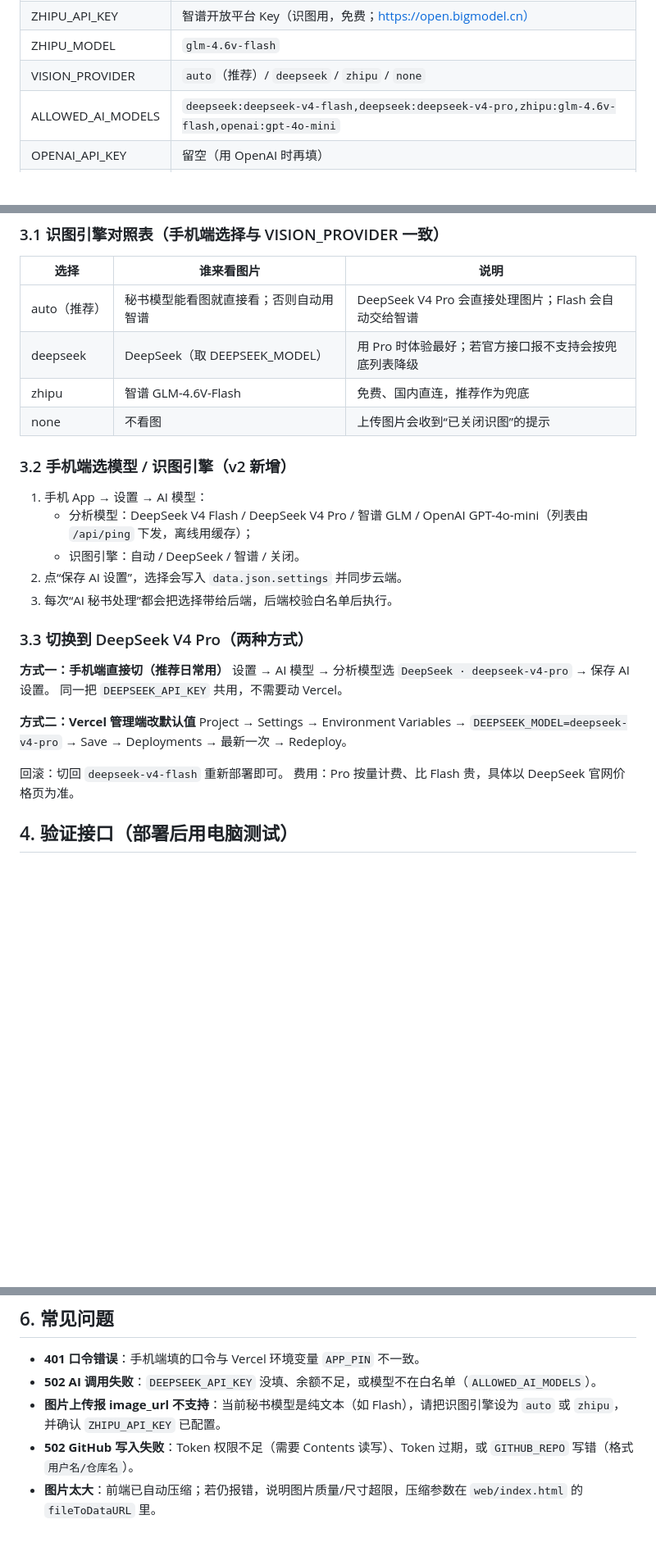
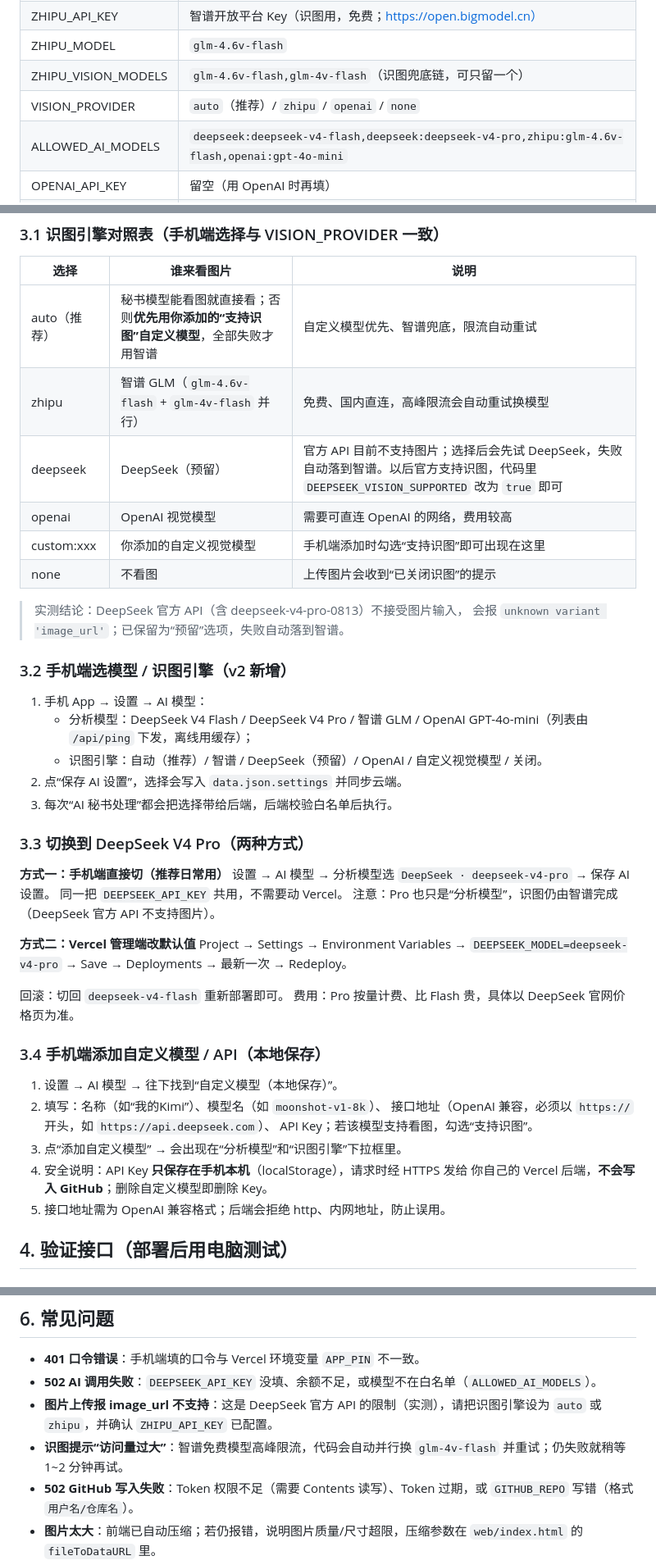
Before and after one commit to jiejinfeilu/aidash-v2, a Markdown page: docs/C-backend.md, 3 parts joined by grey strips. Shown at 82% size. Drawn GitHub-style; blank space fills up the shorter version.

```diff
--- a/docs/C-backend.md
+++ b/docs/C-backend.md
@@ -41,7 +41,8 @@
 | DEEPSEEK_MODEL | `deepseek-v4-flash`（想用 Pro 就填 `deepseek-v4-pro`） |
 | ZHIPU_API_KEY | 智谱开放平台 Key（识图用，免费；https://open.bigmodel.cn） |
 | ZHIPU_MODEL | `glm-4.6v-flash` |
-| VISION_PROVIDER | `auto`（推荐）/ `deepseek` / `zhipu` / `none` |
+| ZHIPU_VISION_MODELS | `glm-4.6v-flash,glm-4v-flash`（识图兜底链，可只留一个） |
+| VISION_PROVIDER | `auto`（推荐）/ `zhipu` / `openai` / `none` |
 | ALLOWED_AI_MODELS | `deepseek:deepseek-v4-flash,deepseek:deepseek-v4-pro,zhipu:glm-4.6v-flash,openai:gpt-4o-mini` |
 | OPENAI_API_KEY | 留空（用 OpenAI 时再填） |
 | OPENAI_MODEL | `gpt-4o-mini` |
@@ -61,16 +62,21 @@
 
 | 选择 | 谁来看图片 | 说明 |
 |---|---|---|
-| auto（推荐） | 秘书模型能看图就直接看；否则自动用智谱 | DeepSeek V4 Pro 会直接处理图片；Flash 会自动交给智谱 |
-| deepseek | DeepSeek（取 DEEPSEEK_MODEL） | 用 Pro 时体验最好；若官方接口报不支持会按兜底列表降级 |
-| zhipu | 智谱 GLM-4.6V-Flash | 免费、国内直连，推荐作为兜底 |
+| auto（推荐） | 秘书模型能看图就直接看；否则**优先用你添加的“支持识图”自定义模型**，全部失败才用智谱 | 自定义模型优先、智谱兜底，限流自动重试 |
+| zhipu | 智谱 GLM（`glm-4.6v-flash` + `glm-4v-flash` 并行） | 免费、国内直连，高峰限流会自动重试换模型 |
+| deepseek | DeepSeek（预留） | 官方 API 目前不支持图片；选择后会先试 DeepSeek，失败自动落到智谱。以后官方支持识图，代码里 `DEEPSEEK_VISION_SUPPORTED` 改为 `true` 即可 |
+| openai | OpenAI 视觉模型 | 需要可直连 OpenAI 的网络，费用较高 |
+| custom:xxx | 你添加的自定义视觉模型 | 手机端添加时勾选“支持识图”即可出现在这里 |
 | none | 不看图 | 上传图片会收到“已关闭识图”的提示 |
+
+> 实测结论：DeepSeek 官方 API（含 deepseek-v4-pro-0813）不接受图片输入，
+> 会报 `unknown variant 'image_url'`；已保留为“预留”选项，失败自动落到智谱。
 
 ### 3.2 手机端选模型 / 识图引擎（v2 新增）
 
 1. 手机 App → 设置 → AI 模型：
    - 分析模型：DeepSeek V4 Flash / DeepSeek V4 Pro / 智谱 GLM / OpenAI GPT-4o-mini（列表由 `/api/ping` 下发，离线用缓存）；
-   - 识图引擎：自动 / DeepSeek / 智谱 / 关闭。
+   - 识图引擎：自动（推荐）/ 智谱 / DeepSeek（预留）/ OpenAI / 自定义视觉模型 / 关闭。
 2. 点“保存 AI 设置”，选择会写入 `data.json.settings` 并同步云端。
 3. 每次“AI 秘书处理”都会把选择带给后端，后端校验白名单后执行。
 
@@ -79,6 +85,7 @@
 **方式一：手机端直接切（推荐日常用）**
 设置 → AI 模型 → 分析模型选 `DeepSeek · deepseek-v4-pro` → 保存 AI 设置。
 同一把 `DEEPSEEK_API_KEY` 共用，不需要动 Vercel。
+注意：Pro 也只是“分析模型”，识图仍由智谱完成（DeepSeek 官方 API 不支持图片）。
 
 **方式二：Vercel 管理端改默认值**
 Project → Settings → Environment Variables → `DEEPSEEK_MODEL=deepseek-v4-pro` → Save →
@@ -86,6 +93,17 @@ Deployments → 最新一次 → Redeploy。
 
 回滚：切回 `deepseek-v4-flash` 重新部署即可。
 费用：Pro 按量计费、比 Flash 贵，具体以 DeepSeek 官网价格页为准。
+
+### 3.4 手机端添加自定义模型 / API（本地保存）
+
+1. 设置 → AI 模型 → 往下找到“自定义模型（本地保存）”。
+2. 填写：名称（如“我的Kimi”）、模型名（如 `moonshot-v1-8k`）、
+   接口地址（OpenAI 兼容，必须以 `https://` 开头，如 `https://api.deepseek.com`）、
+   API Key；若该模型支持看图，勾选“支持识图”。
+3. 点“添加自定义模型” → 会出现在“分析模型”和“识图引擎”下拉框里。
+4. 安全说明：API Key **只保存在手机本机**（localStorage），请求时经 HTTPS 发给
+   你自己的 Vercel 后端，**不会写入 GitHub**；删除自定义模型即删除 Key。
+5. 接口地址需为 OpenAI 兼容格式；后端会拒绝 http、内网地址，防止误用。
 
 ## 4. 验证接口（部署后用电脑测试）
 
@@ -130,7 +148,8 @@ curl -X POST https://你的项目.vercel.app/api/save \
 
 - **401 口令错误**：手机端填的口令与 Vercel 环境变量 `APP_PIN` 不一致。
 - **502 AI 调用失败**：`DEEPSEEK_API_KEY` 没填、余额不足，或模型不在白名单（`ALLOWED_AI_MODELS`）。
-- **图片上传报 image_url 不支持**：当前秘书模型是纯文本（如 Flash），请把识图引擎设为 `auto` 或 `zhipu`，并确认 `ZHIPU_API_KEY` 已配置。
+- **图片上传报 image_url 不支持**：这是 DeepSeek 官方 API 的限制（实测），请把识图引擎设为 `auto` 或 `zhipu`，并确认 `ZHIPU_API_KEY` 已配置。
+- **识图提示“访问量过大”**：智谱免费模型高峰限流，代码会自动并行换 `glm-4v-flash` 并重试；仍失败就稍等 1~2 分钟再试。
 - **502 GitHub 写入失败**：Token 权限不足（需要 Contents 读写）、Token 过期，或 `GITHUB_REPO` 写错（格式 `用户名/仓库名`）。
 - **图片太大**：前端已自动压缩；若仍报错，说明图片质量/尺寸超限，压缩参数在 `web/index.html` 的 `fileToDataURL` 里。
 - **想用 OpenAI**：把 `AI_PROVIDER` 改成 `openai`，填上 `OPENAI_API_KEY`；注意国内网络需要代理，费用高于 DeepSeek。
```
